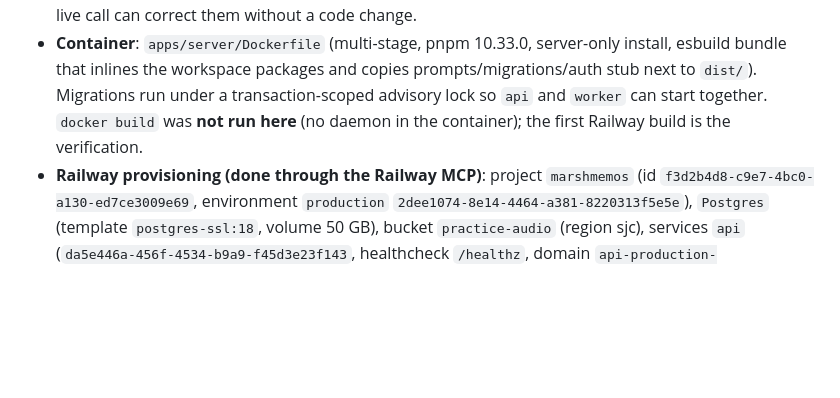
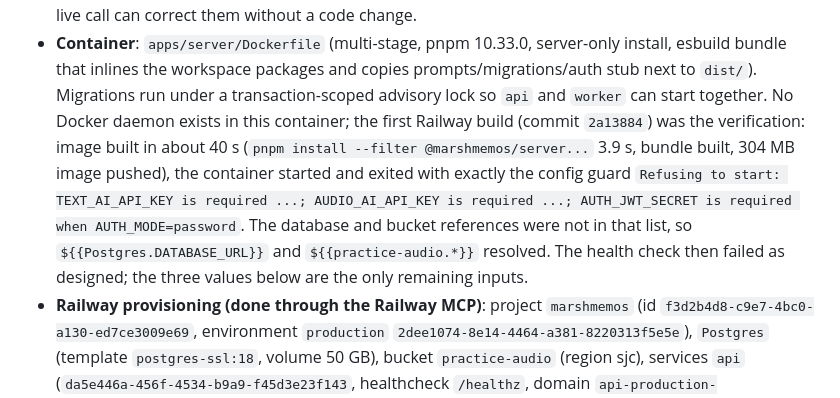
Before and after one commit to TayoAki/BanterApp, a Markdown page: PLAN.md, the part around the change. Drawn GitHub-style; blank space fills up the shorter version.

Commit message:
Record the first Railway build and start-up guard in PLAN.md
Co-Authored-By: Claude Fable 5.1 <noreply@anthropic.com>
Claude-Session: https://claude.ai/code/session_0178WLpfxmZjF8uYM43kMNhA

```diff
--- a/PLAN.md
+++ b/PLAN.md
@@ -114,8 +114,13 @@ text models, Gemini for speech. What changed and what was observed:
   and `TTS_MODEL` are configuration so the first live call can correct them without a code change.
 - **Container**: `apps/server/Dockerfile` (multi-stage, pnpm 10.33.0, server-only install, esbuild bundle that
   inlines the workspace packages and copies prompts/migrations/auth stub next to `dist/`). Migrations run under a
-  transaction-scoped advisory lock so `api` and `worker` can start together. `docker build` was **not run here**
-  (no daemon in the container); the first Railway build is the verification.
+  transaction-scoped advisory lock so `api` and `worker` can start together. No Docker daemon exists in this
+  container; the first Railway build (commit `2a13884`) was the verification: image built in about 40 s
+  (`pnpm install --filter @marshmemos/server...` 3.9 s, bundle built, 304 MB image pushed), the container started
+  and exited with exactly the config guard `Refusing to start: TEXT_AI_API_KEY is required ...; AUDIO_AI_API_KEY is
+  required ...; AUTH_JWT_SECRET is required when AUTH_MODE=password`. The database and bucket references were not
+  in that list, so `${{Postgres.DATABASE_URL}}` and `${{practice-audio.*}}` resolved. The health check then
+  failed as designed; the three values below are the only remaining inputs.
 - **Railway provisioning (done through the Railway MCP)**: project `marshmemos` (id `f3d2b4d8-c9e7-4bc0-a130-ed7ce3009e69`,
   environment `production` `2dee1074-8e14-4464-a381-8220313f5e5e`), `Postgres` (template `postgres-ssl:18`, volume 50 GB),
   bucket `practice-audio` (region sjc), services `api` (`da5e446a-456f-4534-b9a9-f45d3e23f143`, healthcheck `/healthz`,
```
